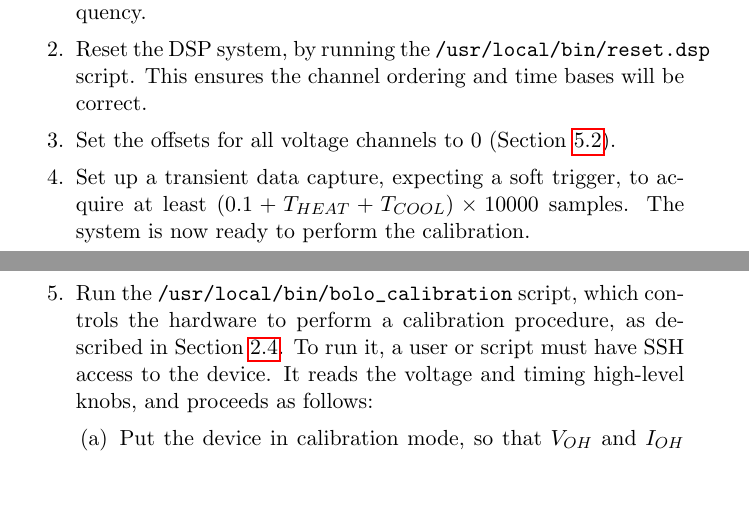
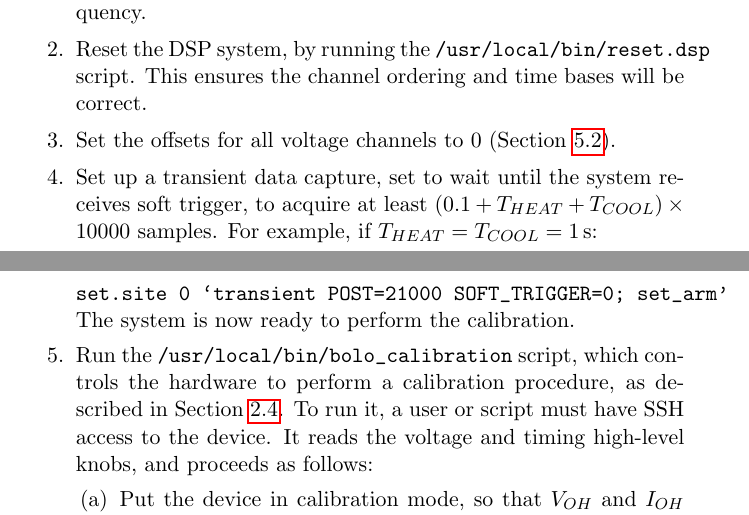
Before and after one commit to jacklovell/bolodsp-doc, a LaTeX document (software/swguide.tex): two parts of pages 12 and 13 of 21, joined at a grey line, cut so that both start at the same text, the shorter picture padded with empty space. Compiled offline with pdfLaTeX.

Commit message:
Clarify how to set up a transient capture for the calibration

```diff
--- a/software/swguide.tex
+++ b/software/swguide.tex
@@ -385,8 +385,9 @@ A calibration run proceeds as follows. These steps should be performed by a user
 \item{Reset the DSP system, by running the \mbox{\path{/usr/local/bin/reset.dsp}} script. This ensures the channel ordering and time bases will be
     correct.}
 \item{Set the offsets for all voltage channels to 0 (Section~\ref{sec:offset_correction})}.
-\item{Set up a transient data capture, expecting a soft trigger, to acquire at least $(0.1 + T_{HEAT} + T_{COOL})\times 10000$ samples. The system is now
-    ready to perform the calibration.}
+\item{Set up a transient data capture, set to wait until the system receives soft trigger, to acquire at least $(0.1 + T_{HEAT} + T_{COOL})\times 10000$ samples. For example, if $T_{HEAT} = T_{COOL} = \SI{1}{s}$:\\
+    \verb!set.site 0 `transient POST=21000 SOFT_TRIGGER=0; set_arm'!\\
+    The system is now ready to perform the calibration.}
 \item{Run the \mbox{\path{/usr/local/bin/bolo_calibration}} script, which controls the hardware to perform a calibration procedure, as described in
     Section~\ref{sec:calibration}. To run it, a user or script must have SSH access to the device. It reads the voltage and timing high-level knobs, and
     proceeds as follows:
```
